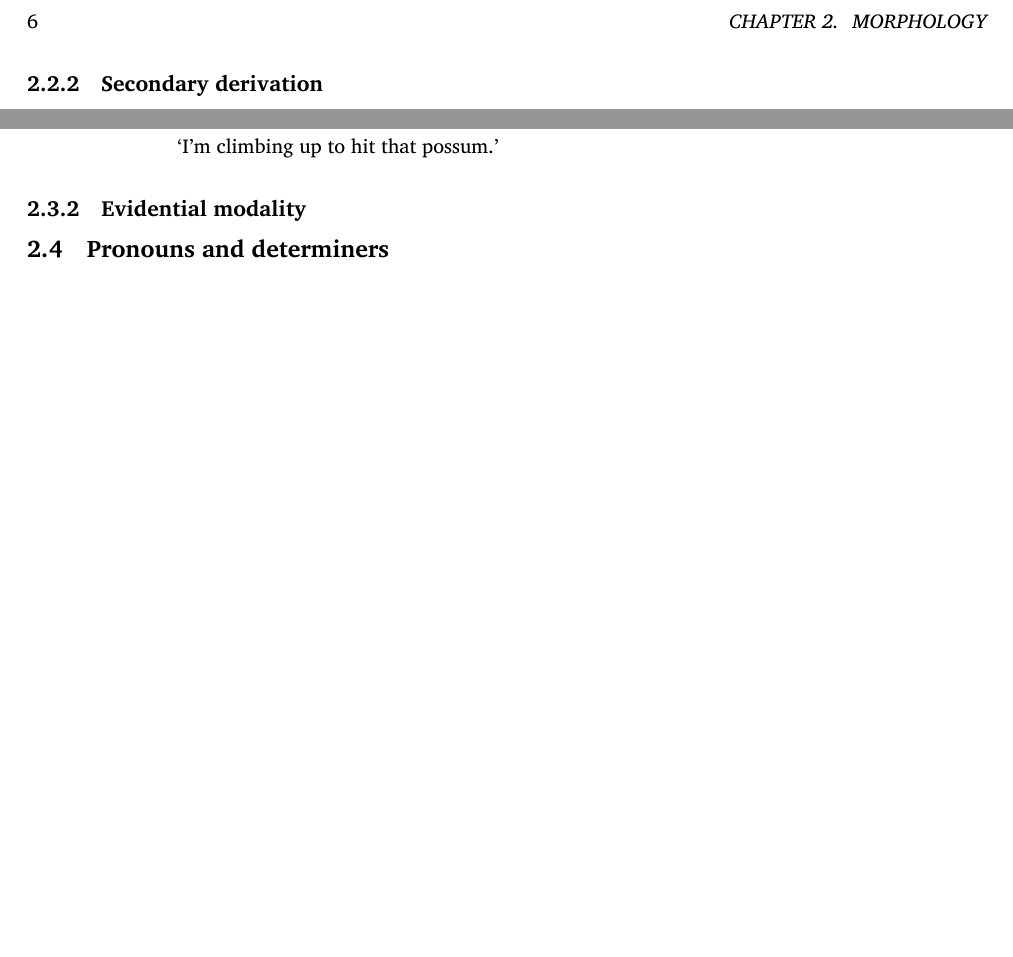
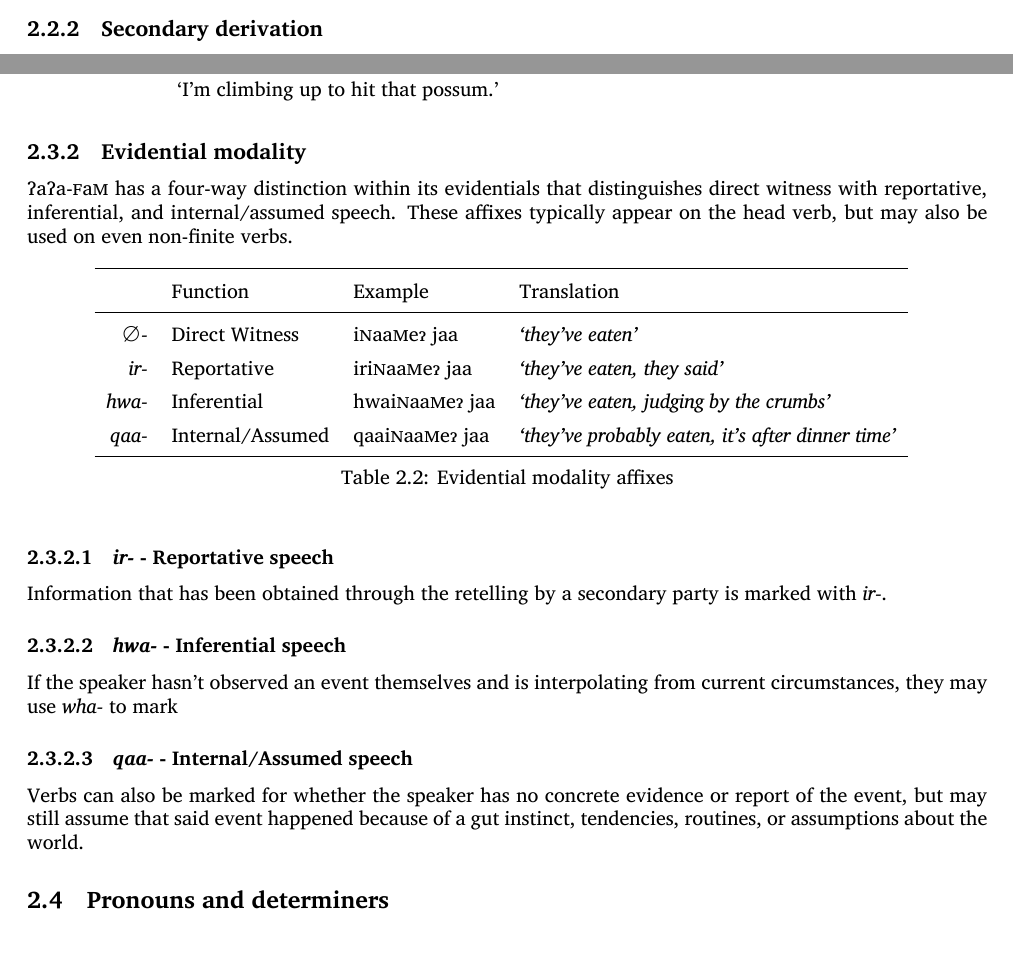
Before and after one commit to betoma/7a7aFaM, a LaTeX book (e7a7aFaM.tex): two parts of pages 12 and 13 of 34 before the commit and two parts of pages 11 and 13 of 34 after it, joined at a grey line, cut at the place of the change, the shorter picture padded with empty space. The pictures show the PDF file e7a7aFaM.pdf that the author committed with the source.

Commit message:
add groundworks for evidential section

```diff
--- a/e7a7aFaM.tex
+++ b/e7a7aFaM.tex
@@ -338,6 +338,36 @@ daw[towards]
 \xe
 
 \subsection{Evidential modality}
+
+\lang{} has a four-way distinction within its evidentials that distinguishes direct witness with reportative, inferential, and internal/assumed speech. These affixes typically appear on the head verb, but may also be used on even non-finite verbs.
+
+\begin{table}[ht]
+    \centering
+    \begin{tabular}{>{\em}rlll}
+        \toprule
+                & Function          & Example & Translation \\
+        \midrule
+        \nm-    & Direct Witness    & \famword{i}{n}{aa}{m}{e\lilglot} jaa      & \textit{`they've eaten'} \\
+        ir-     & Reportative       & ir\famword{i}{n}{aa}{m}{e\lilglot} jaa   & \textit{`they've eaten, they said'} \\
+        hwa-    & Inferential       & hwa\famword{i}{n}{aa}{m}{e\lilglot} jaa  & \textit{`they've eaten, judging by the crumbs'} \\
+        qaa-    & Internal/Assumed  & qaa\famword{i}{n}{aa}{m}{e\lilglot} jaa  & \textit{`they've probably eaten, it's after dinner time'} \\
+        \bottomrule
+    \end{tabular}
+    \caption{Evidential modality affixes}
+    \label{tab:evidentials}
+\end{table}
+
+\subsubsection{\emph{ir-} - Reportative speech}
+
+Information that has been obtained through the retelling by a secondary party is marked with \emph{ir-}.
+
+\subsubsection{\emph{hwa-} - Inferential speech}
+
+If the speaker hasn't observed an event themselves and is interpolating from current circumstances, they may use \emph{wha-} to mark
+
+\subsubsection{\emph{qaa-} - Internal/Assumed speech}
+
+Verbs can also be marked for whether the speaker has no concrete evidence or report of the event, but may still assume that said event happened because of a gut instinct, tendencies, routines, or assumptions about the world.
 
 \section{Pronouns and determiners}
 
```
Also changed, not shown: e7a7aFaM.pdf.
